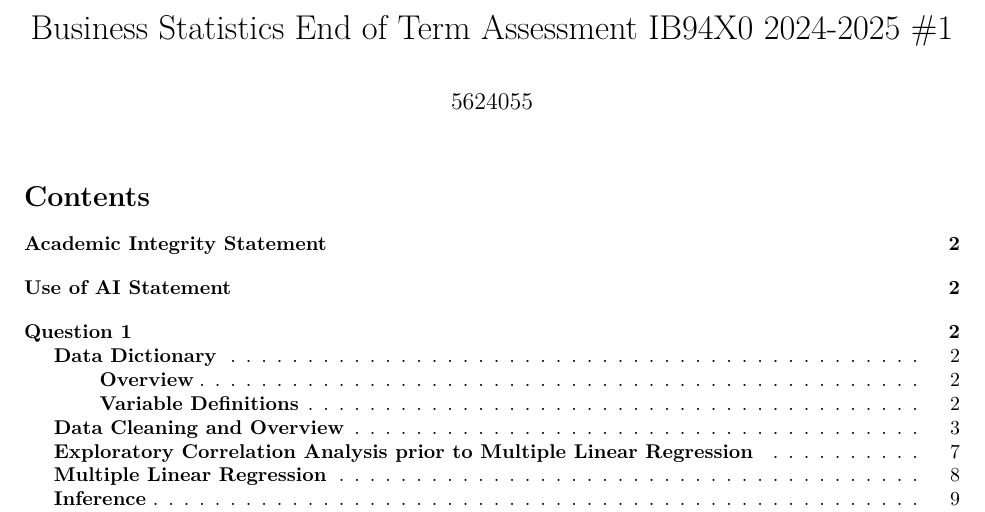
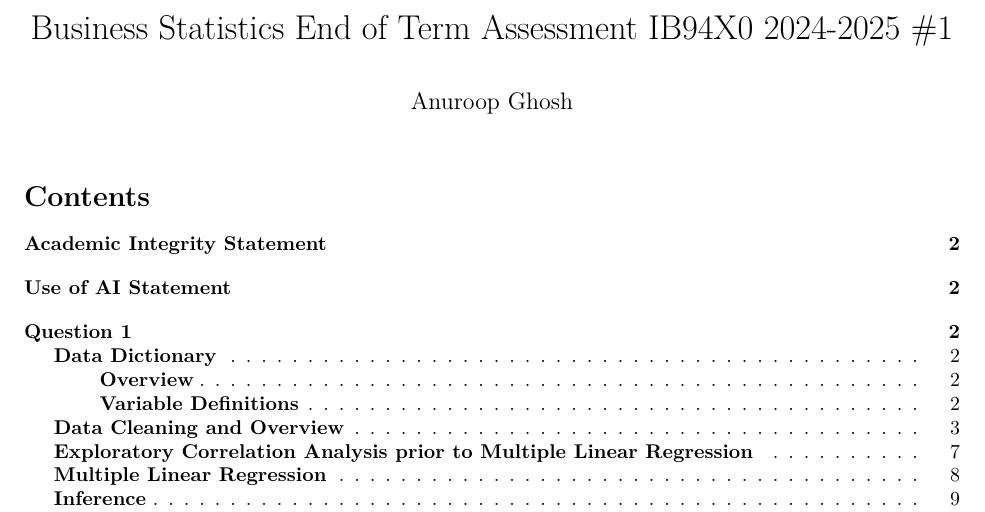
Before and after one commit to anuroop-ghosh/Warwick-Business-School-Business-Statistics-Assignment-CVD-in-England-and-Customer-Satisfaction, an R Markdown document (Code.Rmd): part of page 1 of 19, cut so that both start at the same text. Rendered offline with R 4.5, knitr and Pandoc, then LaTeX, with nearby package versions; some code elsewhere in the file could not run offline.

Commit message:
Update and rename 5624055.Rmd to Code.Rmd

```diff
--- a/5624055.Rmd
+++ b/Code.Rmd
@@ -1,6 +1,6 @@
 ---
 title: "Business Statistics End of Term Assessment IB94X0 2024-2025 #1"
-author: '5624055'
+author: 'Anuroop Ghosh'
 output:
   pdf_document:
     toc: true
```
